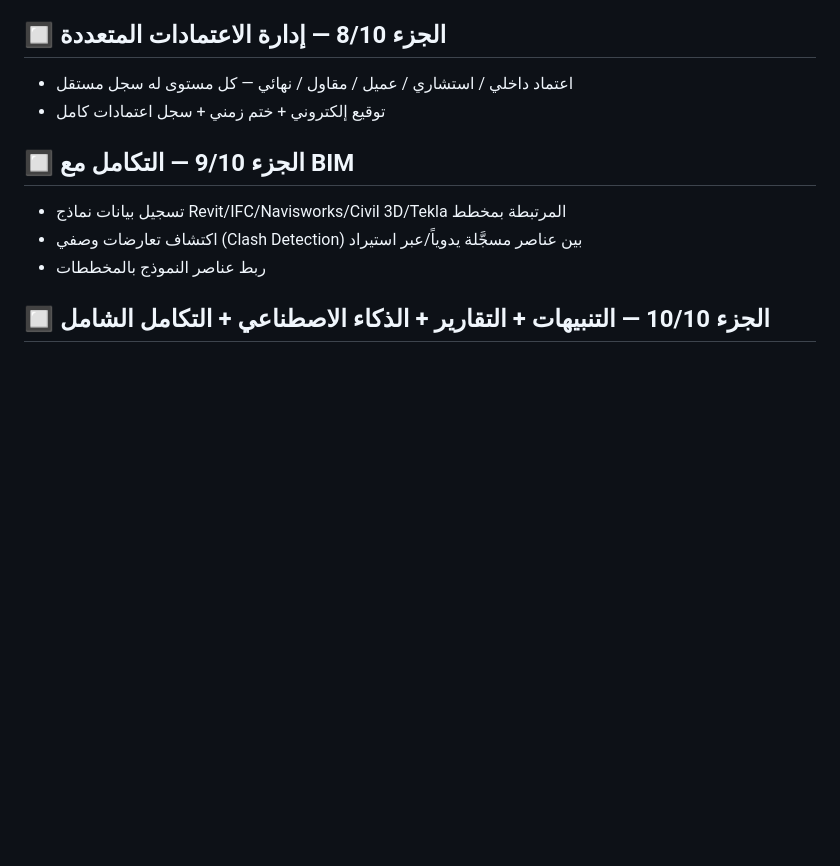
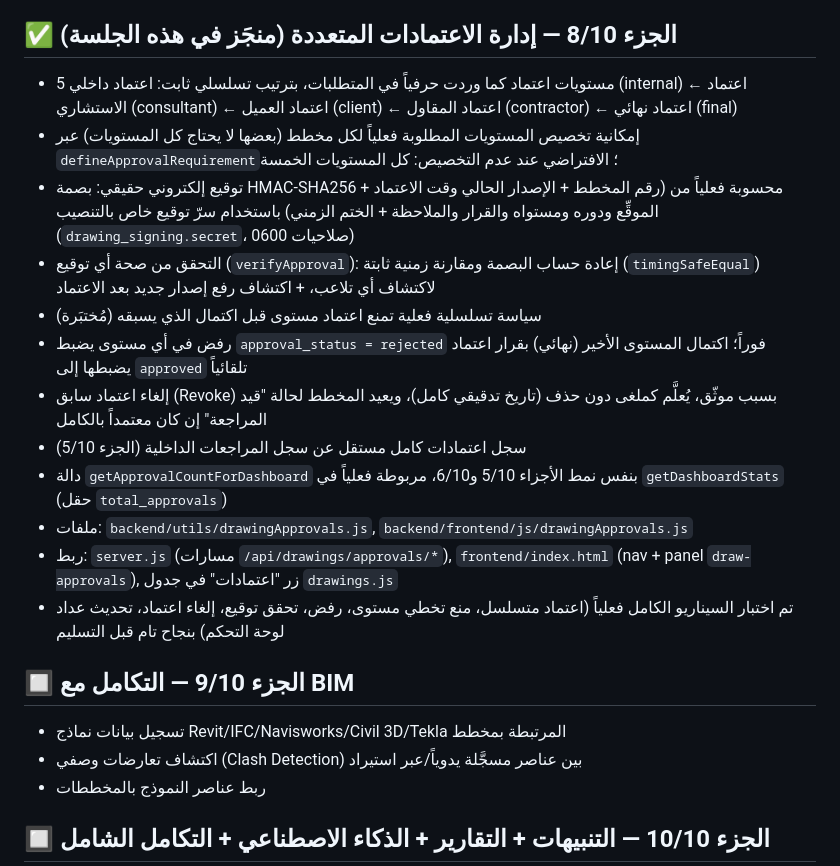
Before and after one commit to a781780889-rgb/civil-engineering-suite, a Markdown page: DRAWINGS_PLAN.md, the part around the change. GitHub-like rendering; blank space fills up the shorter version.

```diff
--- a/DRAWINGS_PLAN.md
+++ b/DRAWINGS_PLAN.md
@@ -73,9 +73,30 @@
   مكتبات عميل (frontend) خارج نطاق الـ backend، بنفس القيد الموثَّق في الجزأين 3/10 و4/10؛
   هذا الجزء يوفر طبقة البيانات والمقارنة الحقيقية فوق العناصر المسجَّلة فعلياً.
 
-## 🔲 الجزء 8/10 — إدارة الاعتمادات المتعددة
-- اعتماد داخلي / استشاري / عميل / مقاول / نهائي — كل مستوى له سجل مستقل
-- توقيع إلكتروني + ختم زمني + سجل اعتمادات كامل
+## ✅ الجزء 8/10 — إدارة الاعتمادات المتعددة (منجَز في هذه الجلسة)
+- 5 مستويات اعتماد كما وردت حرفياً في المتطلبات، بترتيب تسلسلي ثابت:
+  اعتماد داخلي (internal) ← اعتماد الاستشاري (consultant) ← اعتماد العميل (client) ←
+  اعتماد المقاول (contractor) ← اعتماد نهائي (final)
+- إمكانية تخصيص المستويات المطلوبة فعلياً لكل مخطط (بعضها لا يحتاج كل المستويات)
+  عبر `defineApprovalRequirement`؛ الافتراضي عند عدم التخصيص: كل المستويات الخمسة
+- توقيع إلكتروني حقيقي: بصمة HMAC-SHA256 محسوبة فعلياً من (رقم المخطط + الإصدار
+  الحالي وقت الاعتماد + الموقِّع ودوره ومستواه والقرار والملاحظة + الختم الزمني)
+  باستخدام سرّ توقيع خاص بالتنصيب (`drawing_signing.secret`، صلاحيات 0600)
+- التحقق من صحة أي توقيع (`verifyApproval`): إعادة حساب البصمة ومقارنة زمنية ثابتة
+  (`timingSafeEqual`) لاكتشاف أي تلاعب، + اكتشاف رفع إصدار جديد بعد الاعتماد
+- سياسة تسلسلية فعلية تمنع اعتماد مستوى قبل اكتمال الذي يسبقه (مُختبَرة)
+- رفض في أي مستوى يضبط `approval_status = rejected` فوراً؛ اكتمال المستوى الأخير
+  (نهائي) بقرار اعتماد يضبطها إلى `approved` تلقائياً
+- إلغاء اعتماد سابق (Revoke) بسبب موثّق، يُعلَّم كملغى دون حذف (تاريخ تدقيقي كامل)،
+  ويعيد المخطط لحالة "قيد المراجعة" إن كان معتمداً بالكامل
+- سجل اعتمادات كامل مستقل عن سجل المراجعات الداخلية (الجزء 5/10)
+- دالة `getApprovalCountForDashboard` بنفس نمط الأجزاء 5/10 و6/10، مربوطة فعلياً
+  في `getDashboardStats` (حقل `total_approvals`)
+- ملفات: `backend/utils/drawingApprovals.js`, `backend/frontend/js/drawingApprovals.js`
+- ربط: `server.js` (مسارات `/api/drawings/approvals/*`), `frontend/index.html`
+  (nav + panel `draw-approvals`), زر "اعتمادات" في جدول `drawings.js`
+- تم اختبار السيناريو الكامل فعلياً (اعتماد متسلسل، منع تخطي مستوى، رفض، تحقق
+  توقيع، إلغاء اعتماد، تحديث عداد لوحة التحكم) بنجاح تام قبل التسليم
 
 ## 🔲 الجزء 9/10 — التكامل مع BIM
 - تسجيل بيانات نماذج Revit/IFC/Navisworks/Civil 3D/Tekla المرتبطة بمخطط
```
